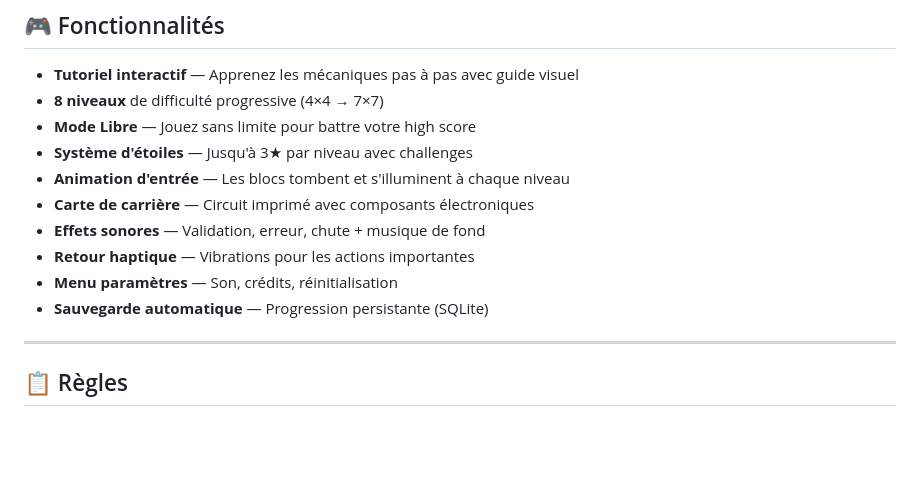
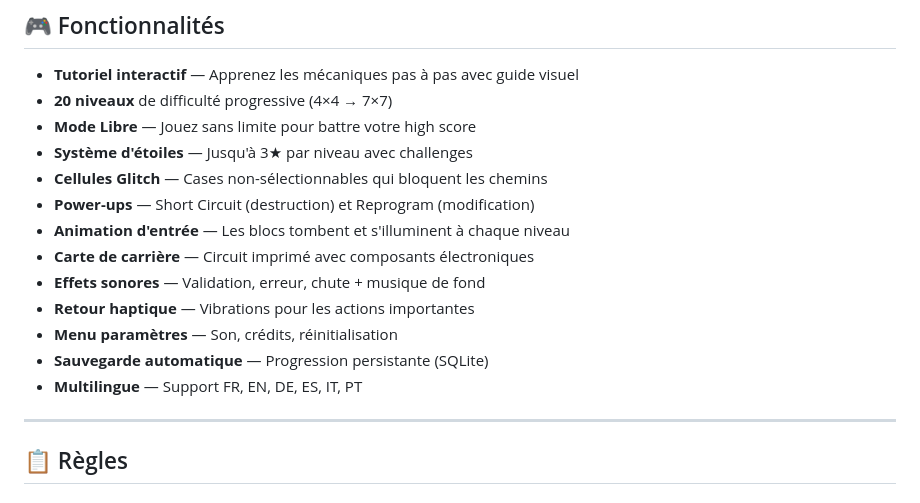
Before and after one commit to guillaumebdx/edgy, a Markdown page: README.md, the part around one of its changes. Drawn GitHub-style; blank space fills up the shorter version.

```diff
--- a/README.md
+++ b/README.md
@@ -11,15 +11,18 @@ Reliez des cases identiques sur une grille de circuit électronique, fusionnez-l
 ## 🎮 Fonctionnalités
 
 - **Tutoriel interactif** — Apprenez les mécaniques pas à pas avec guide visuel
-- **8 niveaux** de difficulté progressive (4×4 → 7×7)
+- **20 niveaux** de difficulté progressive (4×4 → 7×7)
 - **Mode Libre** — Jouez sans limite pour battre votre high score
 - **Système d'étoiles** — Jusqu'à 3★ par niveau avec challenges
+- **Cellules Glitch** — Cases non-sélectionnables qui bloquent les chemins
+- **Power-ups** — Short Circuit (destruction) et Reprogram (modification)
 - **Animation d'entrée** — Les blocs tombent et s'illuminent à chaque niveau
 - **Carte de carrière** — Circuit imprimé avec composants électroniques
 - **Effets sonores** — Validation, erreur, chute + musique de fond
 - **Retour haptique** — Vibrations pour les actions importantes
 - **Menu paramètres** — Son, crédits, réinitialisation
 - **Sauvegarde automatique** — Progression persistante (SQLite)
+- **Multilingue** — Support FR, EN, DE, ES, IT, PT
 
 ---
 
```
Also changed, not shown: other parts of README.md (+44 -0 lines).
